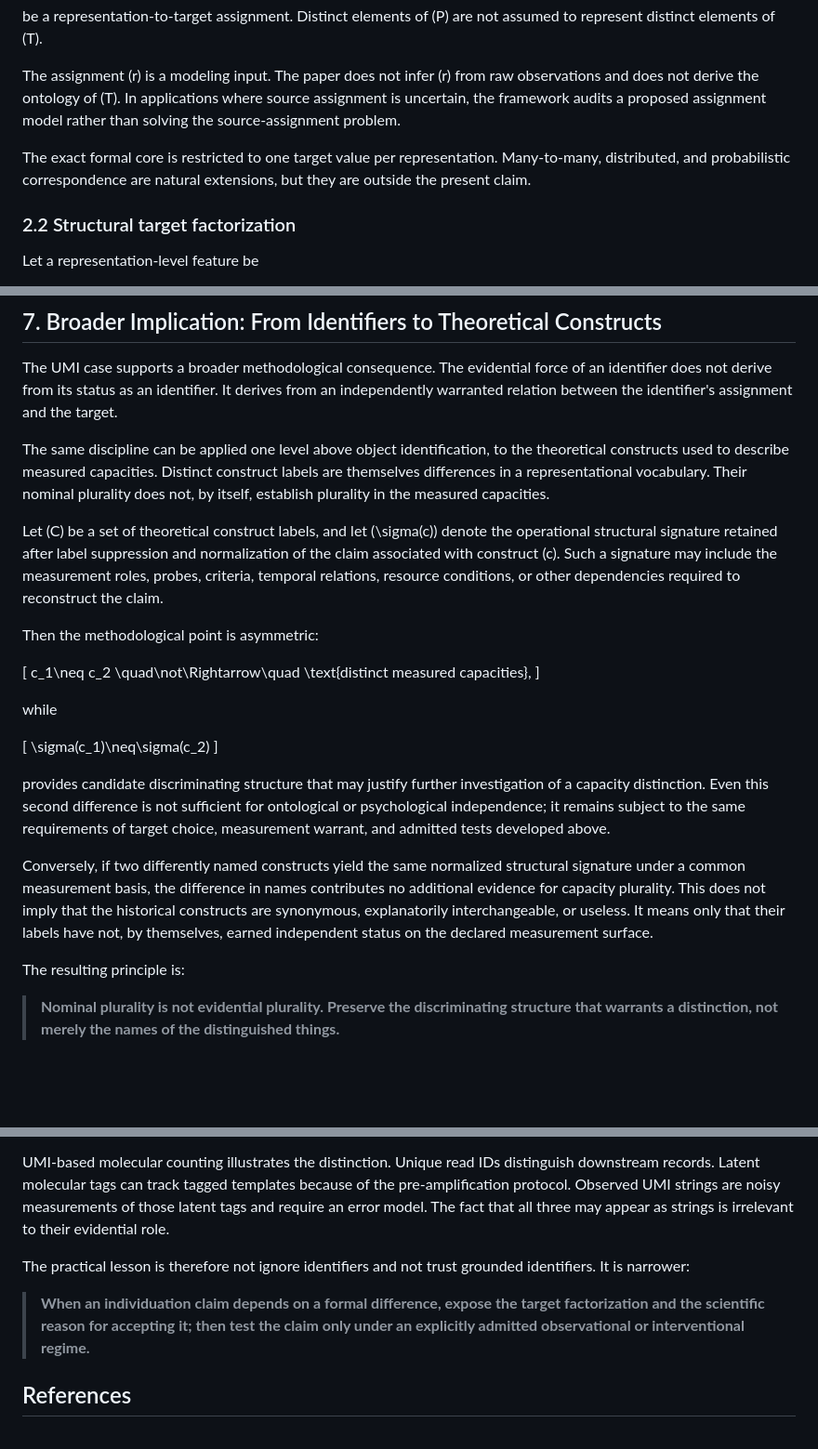
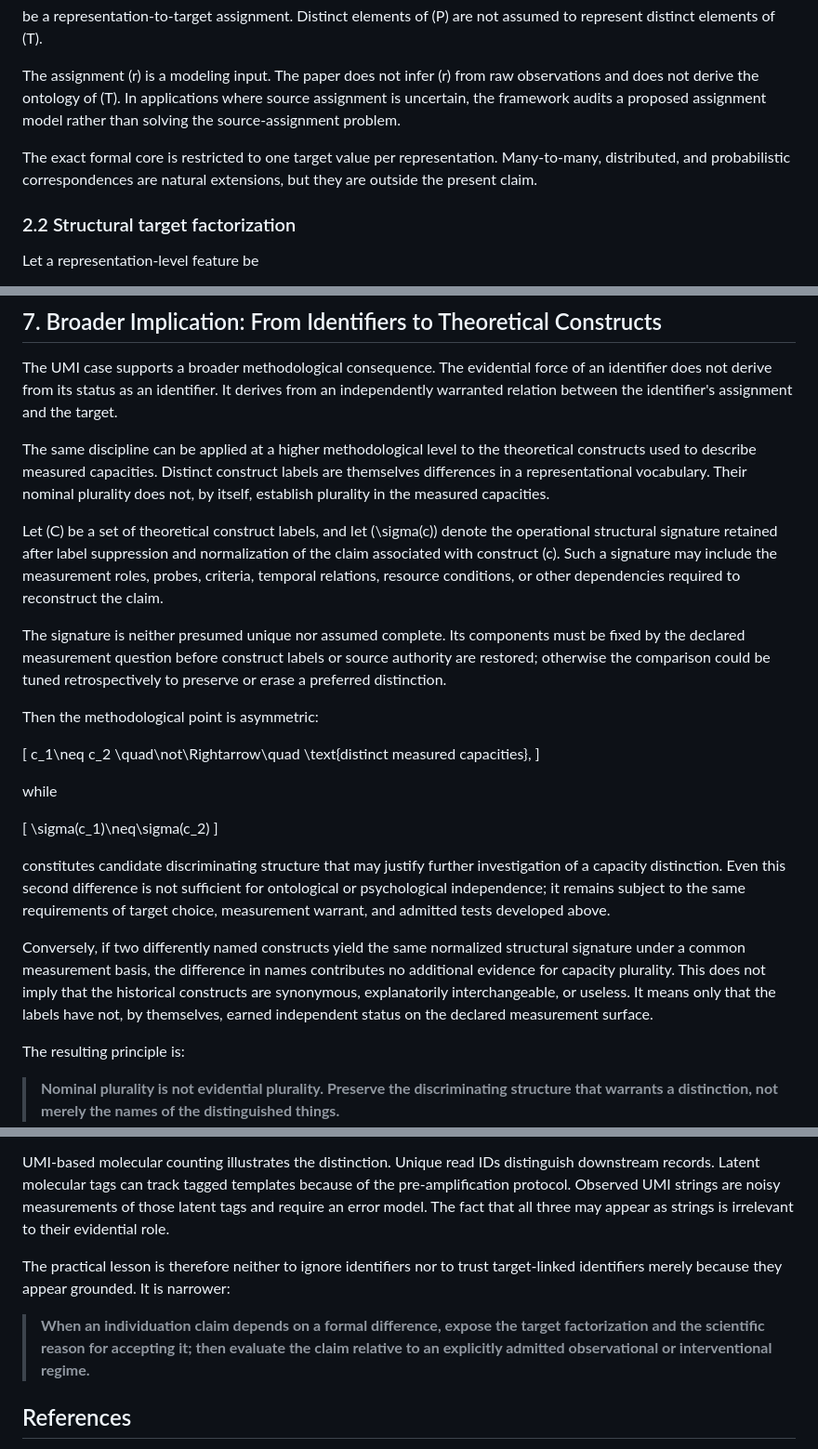
Before and after one commit to rinsakamo/relay-theory, a Markdown page: paper/paper-1-draft-en.md, 3 parts joined by grey strips. Shown at 93% size. GitHub-like rendering; blank space fills up the shorter version.

Commit message:
Final academic copy-edit of Paper 1

```diff
--- a/paper/paper-1-draft-en.md
+++ b/paper/paper-1-draft-en.md
@@ -59,7 +59,7 @@ be a representation-to-target assignment. Distinct elements of \(P\) are not ass
 
 The assignment \(r\) is a modeling input. The paper does not infer \(r\) from raw observations and does not derive the ontology of \(T\). In applications where source assignment is uncertain, the framework audits a proposed assignment model rather than solving the source-assignment problem.
 
-The exact formal core is restricted to one target value per representation. Many-to-many, distributed, and probabilistic correspondence are natural extensions, but they are outside the present claim.
+The exact formal core is restricted to one target value per representation. Many-to-many, distributed, and probabilistic correspondences are natural extensions, but they are outside the present claim.
 
 ### 2.2 Structural target factorization
 
@@ -330,9 +330,11 @@ Nor does failure to support individuation imply that a representational distinct
 
 The UMI case supports a broader methodological consequence. The evidential force of an identifier does not derive from its status as an identifier. It derives from an independently warranted relation between the identifier's assignment and the target.
 
-The same discipline can be applied one level above object identification, to the theoretical constructs used to describe measured capacities. Distinct construct labels are themselves differences in a representational vocabulary. Their nominal plurality does not, by itself, establish plurality in the measured capacities.
+The same discipline can be applied at a higher methodological level to the theoretical constructs used to describe measured capacities. Distinct construct labels are themselves differences in a representational vocabulary. Their nominal plurality does not, by itself, establish plurality in the measured capacities.
 
 Let \(C\) be a set of theoretical construct labels, and let \(\sigma(c)\) denote the operational structural signature retained after label suppression and normalization of the claim associated with construct \(c\). Such a signature may include the measurement roles, probes, criteria, temporal relations, resource conditions, or other dependencies required to reconstruct the claim.
+
+The signature is neither presumed unique nor assumed complete. Its components must be fixed by the declared measurement question before construct labels or source authority are restored; otherwise the comparison could be tuned retrospectively to preserve or erase a preferred distinction.
 
 Then the methodological point is asymmetric:
 
@@ -348,9 +350,9 @@ while
 \sigma(c_1)\neq\sigma(c_2)
 \]
 
-provides candidate discriminating structure that may justify further investigation of a capacity distinction. Even this second difference is not sufficient for ontological or psychological independence; it remains subject to the same requirements of target choice, measurement warrant, and admitted tests developed above.
+constitutes candidate discriminating structure that may justify further investigation of a capacity distinction. Even this second difference is not sufficient for ontological or psychological independence; it remains subject to the same requirements of target choice, measurement warrant, and admitted tests developed above.
 
-Conversely, if two differently named constructs yield the same normalized structural signature under a common measurement basis, the difference in names contributes no additional evidence for capacity plurality. This does not imply that the historical constructs are synonymous, explanatorily interchangeable, or useless. It means only that their labels have not, by themselves, earned independent status on the declared measurement surface.
+Conversely, if two differently named constructs yield the same normalized structural signature under a common measurement basis, the difference in names contributes no additional evidence for capacity plurality. This does not imply that the historical constructs are synonymous, explanatorily interchangeable, or useless. It means only that the labels have not, by themselves, earned independent status on the declared measurement surface.
 
 The resulting principle is:
 
@@ -388,9 +390,9 @@ The formal contribution separates two questions that are often compressed into o
 
 UMI-based molecular counting illustrates the distinction. Unique read IDs distinguish downstream records. Latent molecular tags can track tagged templates because of the pre-amplification protocol. Observed UMI strings are noisy measurements of those latent tags and require an error model. The fact that all three may appear as strings is irrelevant to their evidential role.
 
-The practical lesson is therefore not ignore identifiers and not trust grounded identifiers. It is narrower:
+The practical lesson is therefore neither to ignore identifiers nor to trust target-linked identifiers merely because they appear grounded. It is narrower:
 
-> **When an individuation claim depends on a formal difference, expose the target factorization and the scientific reason for accepting it; then test the claim only under an explicitly admitted observational or interventional regime.**
+> **When an individuation claim depends on a formal difference, expose the target factorization and the scientific reason for accepting it; then evaluate the claim relative to an explicitly admitted observational or interventional regime.**
 
 ## References
 
```
Also changed, not shown: other parts of paper/paper-1-draft-en.md (+5 -5 lines).
